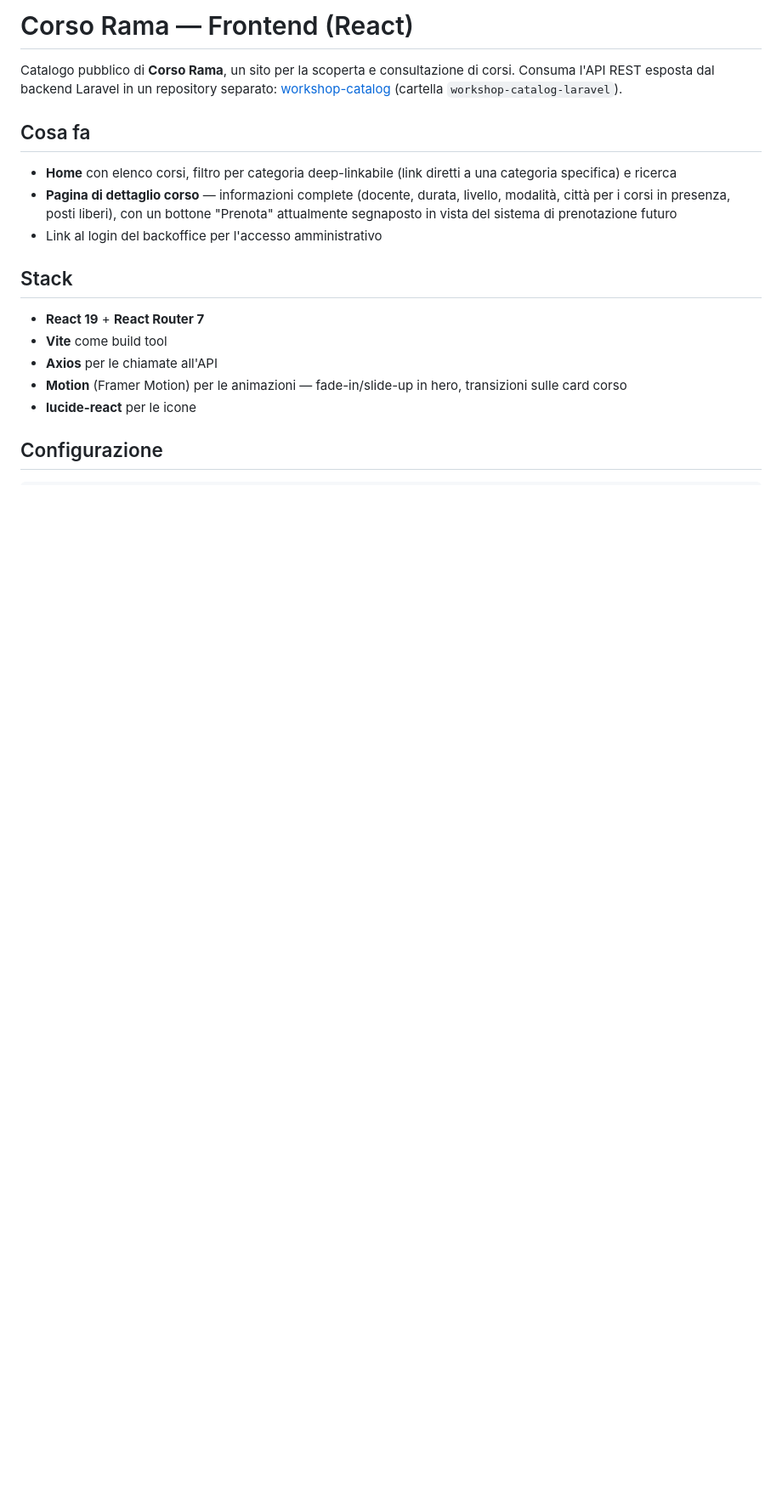
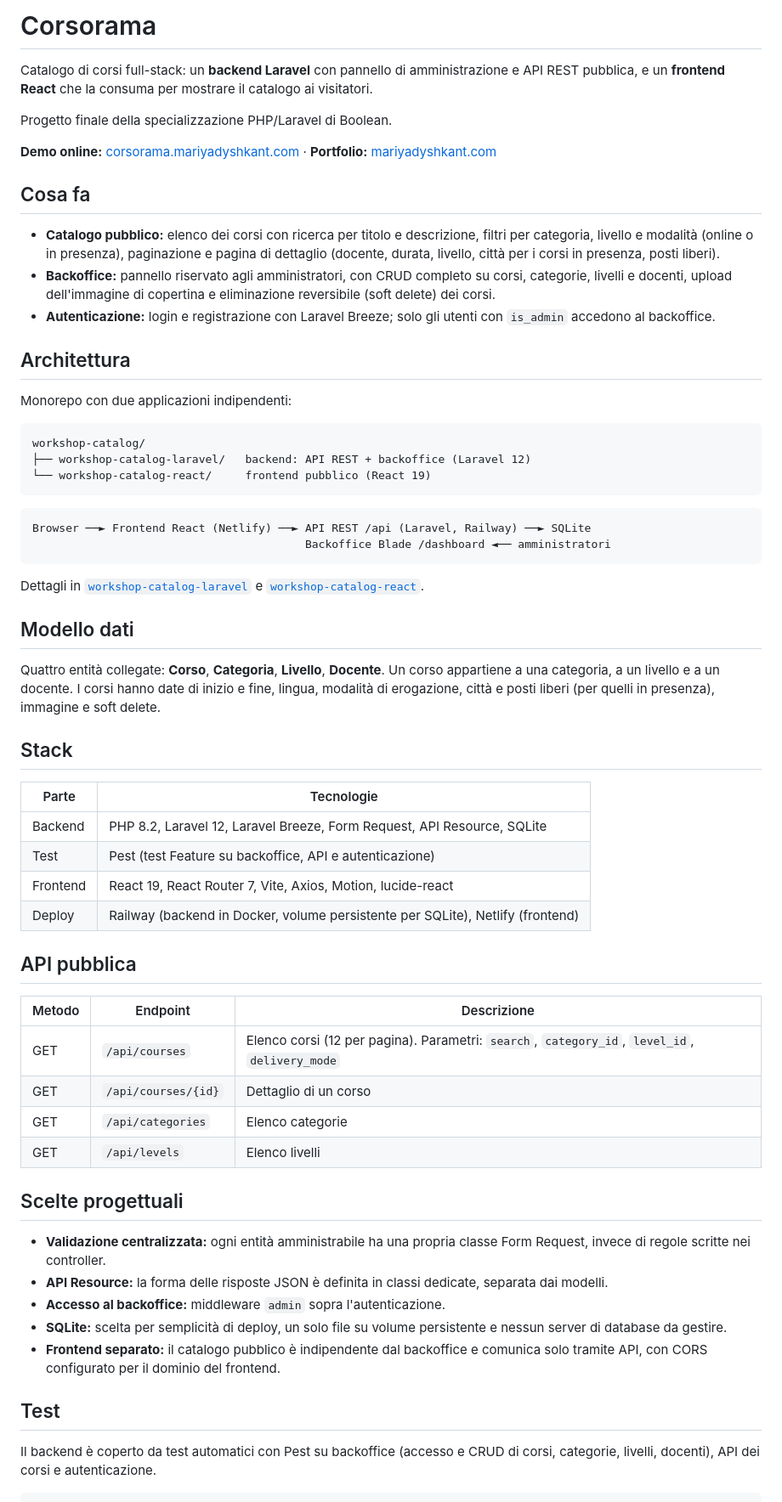
Before and after one commit to mariyadyshkant/workshop-catalog, a Markdown page: README.md, the part around one of its changes. Shown at 85% size. Rendered like a GitHub page; blank space fills up the shorter version.

````diff
--- a/README.md
+++ b/README.md
@@ -1,19 +1,66 @@
-# Corso Rama — Frontend (React)
+# Corsorama
 
-Catalogo pubblico di **Corso Rama**, un sito per la scoperta e consultazione di corsi. Consuma l'API REST esposta dal backend Laravel in un repository separato: [workshop-catalog](https://github.com/mariyadyshkant/workshop-catalog) (cartella `workshop-catalog-laravel`).
+Catalogo di corsi full-stack: un **backend Laravel** con pannello di amministrazione e API REST pubblica, e un **frontend React** che la consuma per mostrare il catalogo ai visitatori.
+
+Progetto finale della specializzazione PHP/Laravel di Boolean.
+
+**Demo online:** [corsorama.mariyadyshkant.com](https://corsorama.mariyadyshkant.com) · **Portfolio:** [mariyadyshkant.com](https://mariyadyshkant.com)
 
 ## Cosa fa
 
-- **Home** con elenco corsi, filtro per categoria deep-linkabile (link diretti a una categoria specifica) e ricerca
-- **Pagina di dettaglio corso** — informazioni complete (docente, durata, livello, modalità, città per i corsi in presenza, posti liberi), con un bottone "Prenota" attualmente segnaposto in vista del sistema di prenotazione futuro
-- Link al login del backoffice per l'accesso amministrativo
+- **Catalogo pubblico:** elenco dei corsi con ricerca per titolo e descrizione, filtri per categoria, livello e modalità (online o in presenza), paginazione e pagina di dettaglio (docente, durata, livello, città per i corsi in presenza, posti liberi).
+- **Backoffice:** pannello riservato agli amministratori, con CRUD completo su corsi, categorie, livelli e docenti, upload dell'immagine di copertina e eliminazione reversibile (soft delete) dei corsi.
+- **Autenticazione:** login e registrazione con Laravel Breeze; solo gli utenti con `is_admin` accedono al backoffice.
+
+## Architettura
+
+Monorepo con due applicazioni indipendenti:
+
+```
+workshop-catalog/
+├── workshop-catalog-laravel/   backend: API REST + backoffice (Laravel 12)
+└── workshop-catalog-react/     frontend pubblico (React 19)
+```
+
+```
+Browser ──► Frontend React (Netlify) ──► API REST /api (Laravel, Railway) ──► SQLite
+                                         Backoffice Blade /dashboard ◄── amministratori
+```
+
+Dettagli in [`workshop-catalog-laravel`](workshop-catalog-laravel) e [`workshop-catalog-react`](workshop-catalog-react).
+
+## Modello dati
+
+Quattro entità collegate: **Corso**, **Categoria**, **Livello**, **Docente**. Un corso appartiene a una categoria, a un livello e a un docente. I corsi hanno date di inizio e fine, lingua, modalità di erogazione, città e posti liberi (per quelli in presenza), immagine e soft delete.
+
 ## Stack
 
-- **React 19** + **React Router 7**
-- **Vite** come build tool
-- **Axios** per le chiamate all'API
-- **Motion** (Framer Motion) per le animazioni — fade-in/slide-up in hero, transizioni sulle card corso
-- **lucide-react** per le icone
-## Configurazione
+| Parte | Tecnologie |
+|---|---|
+| Backend | PHP 8.2, Laravel 12, Laravel Breeze, Form Request, API Resource, SQLite |
+| Test | Pest (test Feature su backoffice, API e autenticazione) |
+| Frontend | React 19, React Router 7, Vite, Axios, Motion, lucide-react |
+| Deploy | Railway (backend in Docker, volume persistente per SQLite), Netlify (frontend) |
+
+## API pubblica
+
+| Metodo | Endpoint | Descrizione |
+|---|---|---|
+| GET | `/api/courses` | Elenco corsi (12 per pagina). Parametri: `search`, `category_id`, `level_id`, `delivery_mode` |
+| GET | `/api/courses/{id}` | Dettaglio di un corso |
+| GET | `/api/categories` | Elenco categorie |
+| GET | `/api/levels` | Elenco livelli |
+
+## Scelte progettuali
+
+- **Validazione centralizzata:** ogni entità amministrabile ha una propria classe Form Request, invece di regole scritte nei controller.
+- **API Resource:** la forma delle risposte JSON è definita in classi dedicate, separata dai modelli.
+- **Accesso al backoffice:** middleware `admin` sopra l'autenticazione.
+- **SQLite:** scelta per semplicità di deploy, un solo file su volume persistente e nessun server di database da gestire.
+- **Frontend separato:** il catalogo pubblico è indipendente dal backoffice e comunica solo tramite API, con CORS configurato per il dominio del frontend.
+
+## Test
+
+Il backend è coperto da test automatici con Pest su backoffice (accesso e CRUD di corsi, categorie, livelli, docenti), API dei corsi e autenticazione.
 
 ```bash
````
Also changed, not shown: other parts of README.md (+23 -58 lines).
